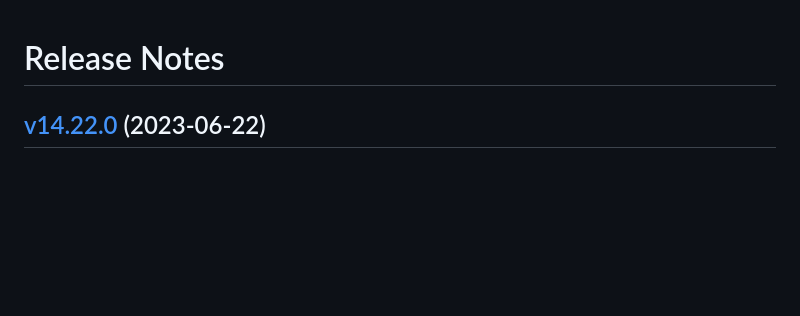
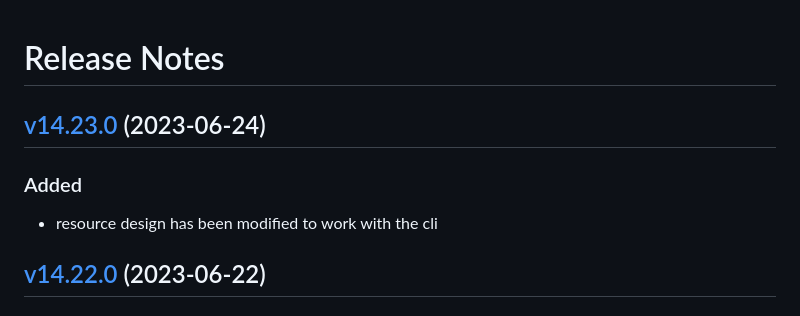
Before and after one commit to lion-packages/bundle, a Markdown page: CHANGELOG.md, the part around the change. Drawn GitHub-style; blank space fills up the shorter version.

Commit message:
docs: changelog updated

```diff
--- a/CHANGELOG.md
+++ b/CHANGELOG.md
@@ -1,4 +1,9 @@
 # Release Notes
+
+## [v14.23.0](https://github.com/Sleon4/Lion-Framework/compare/v14.22.0...v14.23.0) (2023-06-24)
+
+### Added
+- resource design has been modified to work with the cli
 
 ## [v14.22.0](https://github.com/Sleon4/Lion-Framework/compare/v14.21.0...v14.22.0) (2023-06-22)
 
```
